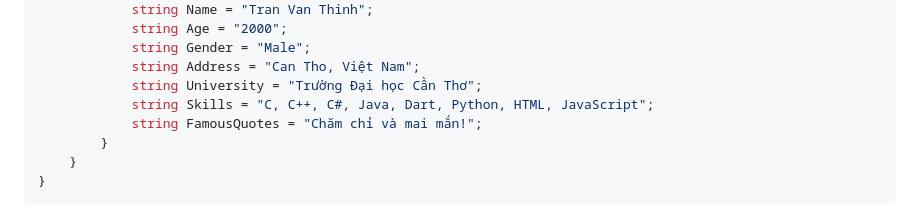
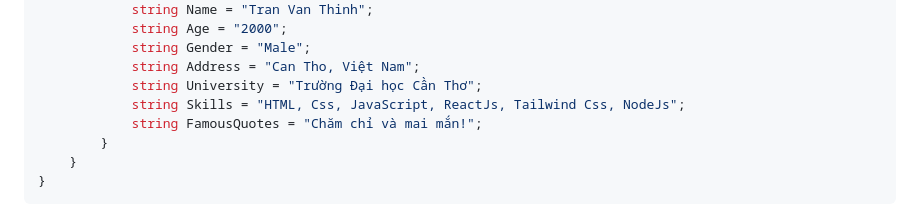
Before and after one commit to ooothinhooo/ooothinhooo, a Markdown page: README.md, the part around the change printed below. Rendered like a GitHub page.

```diff
--- a/README.md
+++ b/README.md
@@ -19,7 +19,7 @@ namespace TVT
             string Gender = "Male";
             string Address = "Can Tho, Việt Nam";
             string University = "Trường Đại học Cần Thơ";
-            string Skills = "C, C++, C#, Java, Dart, Python, HTML, JavaScript";
+            string Skills = "HTML, Css, JavaScript, ReactJs, Tailwind Css, NodeJs";
             string FamousQuotes = "Chăm chỉ và mai mắn!";
         }
     }
```
Also changed, not shown: other parts of README.md (+1 -1 lines).
